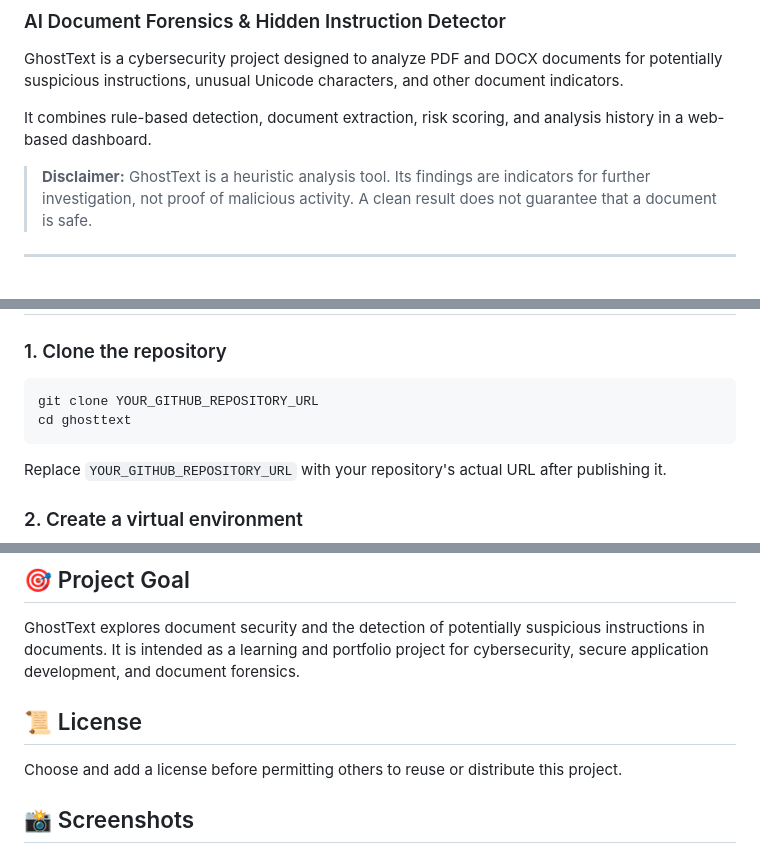
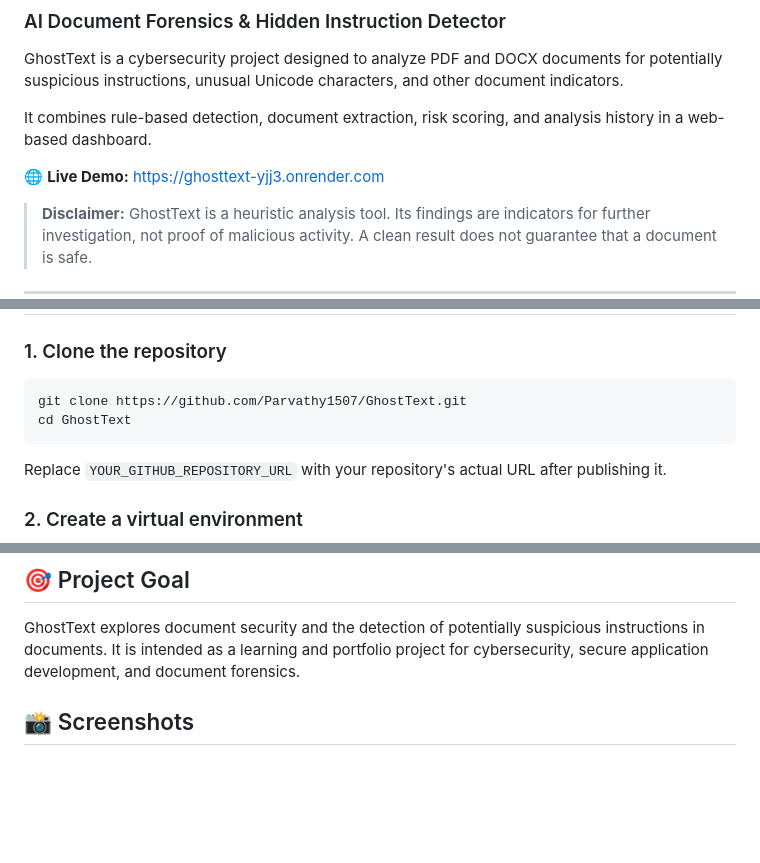
Before and after one commit to Parvathy1507/GhostText, a Markdown page: README.md, 3 parts joined by grey strips. Drawn GitHub-style; blank space fills up the shorter version.

````diff
--- a/README.md
+++ b/README.md
@@ -5,6 +5,8 @@
 GhostText is a cybersecurity project designed to analyze PDF and DOCX documents for potentially suspicious instructions, unusual Unicode characters, and other document indicators.
 
 It combines rule-based detection, document extraction, risk scoring, and analysis history in a web-based dashboard.
+
+🌐 **Live Demo:** https://ghosttext-yjj3.onrender.com
 
 > **Disclaimer:** GhostText is a heuristic analysis tool. Its findings are indicators for further investigation, not proof of malicious activity. A clean result does not guarantee that a document is safe.
 
@@ -72,8 +74,8 @@ ghosttext/
 ### 1. Clone the repository
 
 ```bash
-git clone YOUR_GITHUB_REPOSITORY_URL
-cd ghosttext
+git clone https://github.com/Parvathy1507/GhostText.git
+cd GhostText
 ```
 
 Replace `YOUR_GITHUB_REPOSITORY_URL` with your repository's actual URL after publishing it.
@@ -170,9 +172,6 @@ python -m pytest -v
 
 GhostText explores document security and the detection of potentially suspicious instructions in documents. It is intended as a learning and portfolio project for cybersecurity, secure application development, and document forensics.
 
-## 📜 License
-
-Choose and add a license before permitting others to reuse or distribute this project.
 
 ## 📸 Screenshots
 
````
